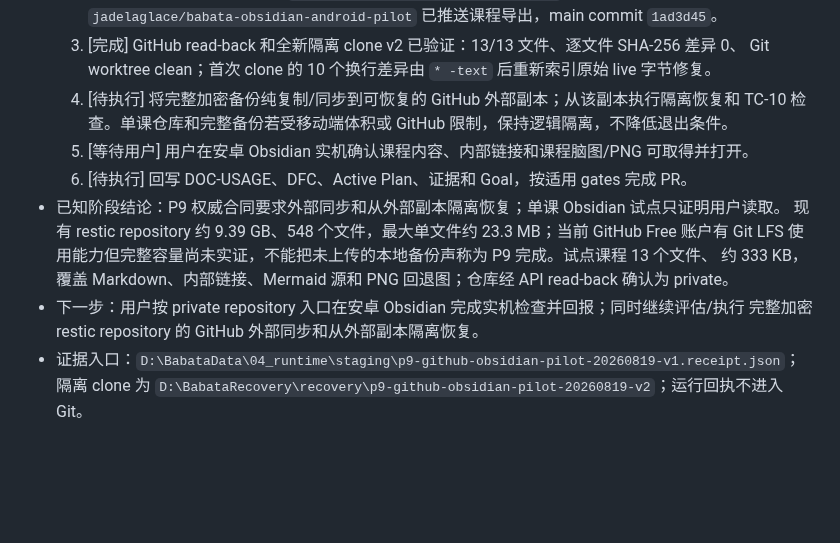
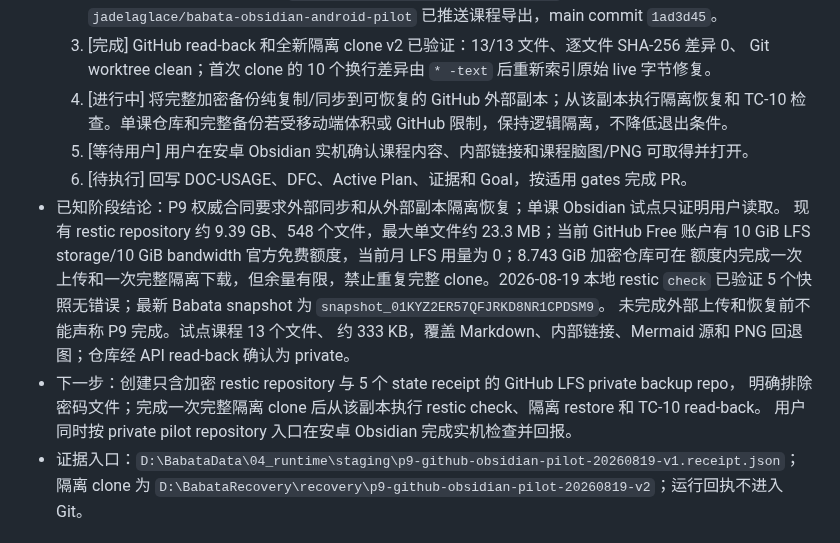
Before and after one commit to jadelaglace/babata, a Markdown page: 00_docs/04_process/04_f_ACTIVE_PLAN.md, the part around the change. Rendered like a GitHub page; blank space fills up the shorter version.

Commit message:
docs: record P9 LFS backup preflight

```diff
--- a/00_docs/04_process/04_f_ACTIVE_PLAN.md
+++ b/00_docs/04_process/04_f_ACTIVE_PLAN.md
@@ -60,16 +60,20 @@ Goal 或本文尚未回写，只补终端状态、证据和清理，不重跑业
      `jadelaglace/babata-obsidian-android-pilot` 已推送课程导出，main commit `1ad3d45`。
   3. [完成] GitHub read-back 和全新隔离 clone v2 已验证：13/13 文件、逐文件 SHA-256 差异 0、
      Git worktree clean；首次 clone 的 10 个换行差异由 `* -text` 后重新索引原始 live 字节修复。
-  4. [待执行] 将完整加密备份纯复制/同步到可恢复的 GitHub 外部副本；从该副本执行隔离恢复和
+  4. [进行中] 将完整加密备份纯复制/同步到可恢复的 GitHub 外部副本；从该副本执行隔离恢复和
      TC-10 检查。单课仓库和完整备份若受移动端体积或 GitHub 限制，保持逻辑隔离，不降低退出条件。
   5. [等待用户] 用户在安卓 Obsidian 实机确认课程内容、内部链接和课程脑图/PNG 可取得并打开。
   6. [待执行] 回写 DOC-USAGE、DFC、Active Plan、证据和 Goal，按适用 gates 完成 PR。
 - 已知阶段结论：P9 权威合同要求外部同步和从外部副本隔离恢复；单课 Obsidian 试点只证明用户读取。
   现有 restic repository 约 9.39 GB、548 个文件，最大单文件约 23.3 MB；当前 GitHub Free 账户有
-  Git LFS 使用能力但完整容量尚未实证，不能把未上传的本地备份声称为 P9 完成。试点课程 13 个文件、
+  10 GiB LFS storage/10 GiB bandwidth 官方免费额度，当前月 LFS 用量为 0；8.743 GiB 加密仓库可在
+  额度内完成一次上传和一次完整隔离下载，但余量有限，禁止重复完整 clone。2026-08-19 本地 restic
+  `check` 已验证 5 个快照无错误；最新 Babata snapshot 为 `snapshot_01KYZ2ER57QFJRKD8NR1CPDSM9`。
+  未完成外部上传和恢复前不能声称 P9 完成。试点课程 13 个文件、
   约 333 KB，覆盖 Markdown、内部链接、Mermaid 源和 PNG 回退图；仓库经 API read-back 确认为 private。
-- 下一步：用户按 private repository 入口在安卓 Obsidian 完成实机检查并回报；同时继续评估/执行
-  完整加密 restic repository 的 GitHub 外部同步和从外部副本隔离恢复。
+- 下一步：创建只含加密 restic repository 与 5 个 state receipt 的 GitHub LFS private backup repo，
+  明确排除密码文件；完成一次完整隔离 clone 后从该副本执行 restic check、隔离 restore 和 TC-10 read-back。
+  用户同时按 private pilot repository 入口在安卓 Obsidian 完成实机检查并回报。
 - 证据入口：`D:\BabataData\04_runtime\staging\p9-github-obsidian-pilot-20260819-v1.receipt.json`；
   隔离 clone 为 `D:\BabataRecovery\recovery\p9-github-obsidian-pilot-20260819-v2`；运行回执不进入 Git。
 
```
